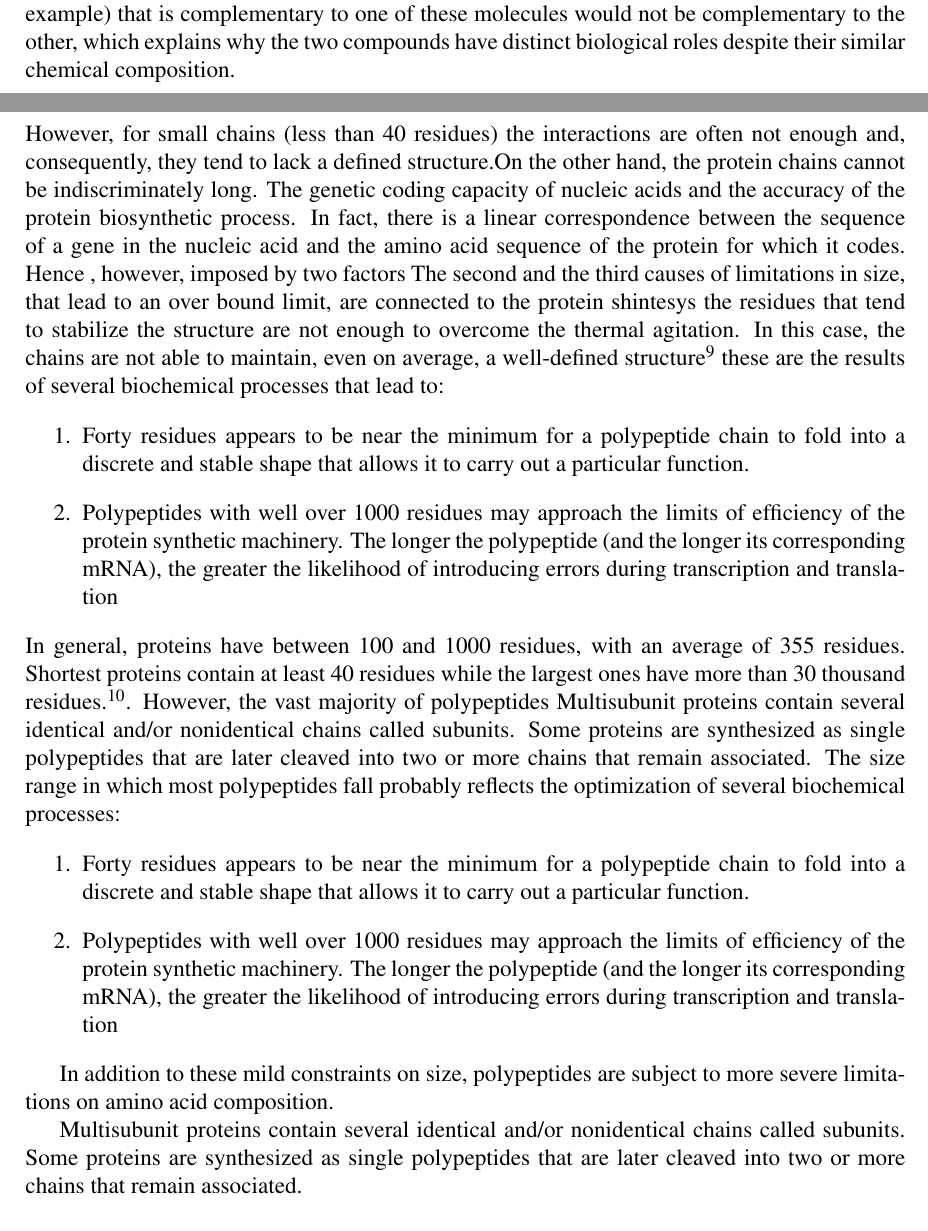
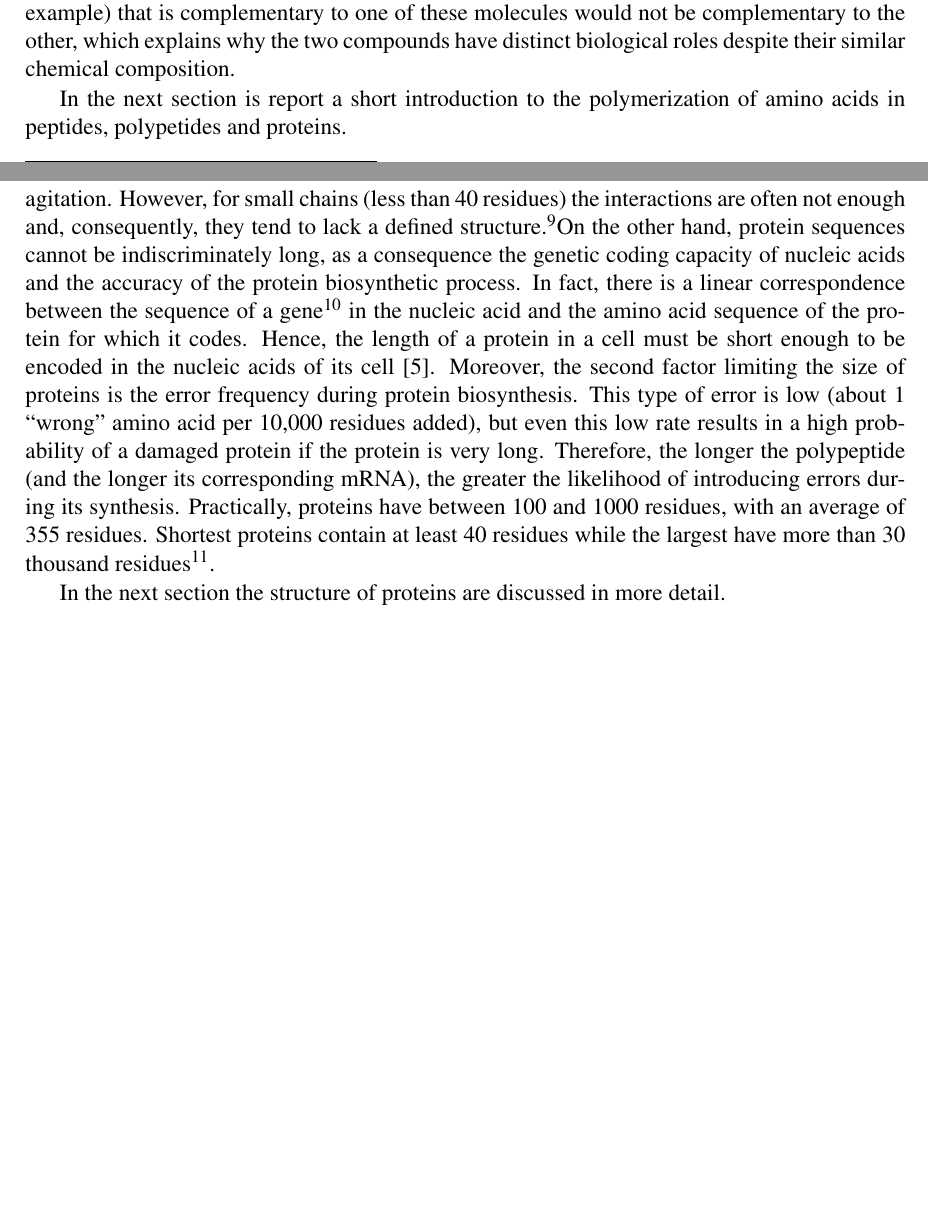
Before and after one commit to DanieleDiBari/Anomalous_dynamics_of_protein_hydration_water, a LaTeX thesis (0-0-main.tex, which reads 1-Bio-Physical_context.tex): two parts of pages 15 and 18 of 36 before the commit and two parts of pages 15 and 18 of 34 after it, joined at a grey line, cut so that both start at the same text, the shorter picture padded with empty space. Compiled offline with pdfLaTeX.

Commit message:
Completed the ssec:peptitde

```diff
--- a/1-Bio-Physical_context.tex
+++ b/1-Bio-Physical_context.tex
@@ -204,6 +204,8 @@ In fact, the main property of stereoisomers is that they cannot be interconverte
 Hence, when two molecules differ in the arrangement of their chemical species with respect, in the first case, to the nonrotating double bond or, in the second case, to a chiral center, they are stereoisomers. They are named respectively, geometrical isomers and chiral isomers.
 In each case, two stereoisomers are a well-defined compounds that can be separated from one another, and each has its own unique chemical properties. A binding site (on an enzyme, for example) that is complementary to one of these molecules would not be complementary to the other, which explains why the two compounds have distinct biological roles despite their similar chemical composition.
 
+In the next section is report a short introduction to the polymerization of amino acids in peptides, polypetides and proteins.
+
 \subsection{Peptide bonds and polipeptide chains}\label{ssec:peptitde}
 To form a polymeric chain such as proteins, standard amino acids can join together through a specific covalent bond named: \textit{peptide bond}. This type of covalent bond is formed by a condensation reaction between the carboxyl group of one amino acid and the amino group of another. In this reaction a molecule of water is released as a product and the bonded amino acids that have lost the elements of water are named \textit{residue} (Fig. \ref{fig:PeptideFormation}). The two residues at both ends of a polymeric chain are distinct for the other residues.
 Indeed, one of these conserves its amino group and, consequently, it is named amino-terminal (or N-terminal) residue. The other, that conserve its carboxyl group, is called carboxyl-terminal (C-terminal) residue.
@@ -275,22 +275,11 @@ Concerning the limitations on the size of the protein chains, these ones are due
 %The first is a lower bound limitation.
-To maintain a well-defined average structure, that is a key signature of a protein, the interactions between the residues that tend to stabilize the structure have to overcome the thermal agitation. However, for small chains (less than 40 residues) the interactions are often not enough and, consequently, they tend to lack a defined structure.%\footnote{It is quite important to note that, even if a sequence has more than 40 residues, this do not ensure a defined structure. However, for short chains, having a well-defined average configuration is }.
-On the other hand, the protein chains cannot be indiscriminately long. The genetic coding capacity of nucleic acids and the accuracy of the protein biosynthetic process. In fact, there is a linear correspondence between the sequence of a gene in the nucleic acid and the amino acid sequence of the protein for which it codes. Hence
-, however, imposed by two factors
-The second and the third causes of limitations in size, that lead to an over bound limit, are connected to the protein shintesys
- the residues that tend to stabilize the structure are not enough to overcome the thermal agitation. In this case, the chains are not able to maintain, even on average, a well-defined structure\footnote{As reported at the beginning of this section, these chains are named peptides and not proteins.}
- these are the results of several biochemical processes that lead to:
-\begin{enumerate}
-\item  Forty residues appears to be near the minimum for a polypeptide chain to fold into a discrete and stable shape that allows it to carry out a particular function.
-\item Polypeptides with well over 1000 residues may approach the limits of efficiency of the protein synthetic machinery. The longer the polypeptide (and the longer its corresponding mRNA), the greater the likelihood of introducing errors during transcription and translation
-\end{enumerate}
+Indeed, to maintain a well-defined average structure, that is a key feature for a protein, the interactions between the residues that tend to stabilize the structure have to overcome the thermal agitation. However, for small chains (less than 40 residues) the interactions are often not enough and, consequently, they tend to lack a defined structure.\footnote{As reported at the beginning of this section, these chains are named peptides and not proteins.}%\footnote{It is quite important to note that, even if a sequence has more than 40 residues, this do not ensure a defined structure. However, for short chains, having a well-defined average configuration is }.
+On the other hand, protein sequences cannot be indiscriminately long, as a consequence the genetic coding capacity of nucleic acids and the accuracy of the protein biosynthetic process. In fact, there is a linear correspondence between the sequence of a gene\footnote{A gene is a sequence of DNA which encodes a polypeptide sequence.} in the nucleic acid and the amino acid sequence of the protein for which it codes. Hence, the length of a protein in a cell must be short enough to be encoded in the nucleic acids of its cell \cite{nelson2008lehninger}. Moreover, the second factor limiting the size of proteins is the error frequency during protein biosynthesis. This type of error is low (about 1 ``wrong'' amino acid per 10,000 residues added), but even this low rate results in a high probability of a damaged protein if the protein is very long. Therefore, the longer the polypeptide (and the longer its corresponding mRNA), the greater the likelihood of introducing errors during its synthesis.
 %However, there are some limitation in composition size and  of the protein chains.
-In general, proteins have between 100 and 1000 residues, with an average of 355 residues. Shortest proteins contain at least 40 residues while the largest ones have more than 30 thousand residues.\footnote{The largest known protein is the mouse titin protein with 35,213-residues -- a giant protein, greater than 1 $\mu m$ in length with more than half million of atoms, that functions as a molecular spring which is responsible for the passive elasticity of muscle.}. However, the vast majority of polypeptides  Multisubunit proteins contain several identical and/or nonidentical chains called subunits. Some proteins are synthesized as single polypeptides that are later cleaved into two or more chains that remain associated.
-The size range in which most polypeptides fall probably reflects the optimization of several biochemical processes:
-\begin{enumerate}
-\item  Forty residues appears to be near the minimum for a polypeptide chain to fold into a discrete and stable shape that allows it to carry out a particular function.
-\item Polypeptides with well over 1000 residues may approach the limits of efficiency of the protein synthetic machinery. The longer the polypeptide (and the longer its corresponding mRNA), the greater the likelihood of introducing errors during transcription and translation
-\end{enumerate}
+Practically, proteins have between 100 and 1000 residues, with an average of 355 residues. Shortest proteins contain at least 40 residues while the largest have more than 30 thousand residues\footnote{The largest known protein is the mouse titin protein with 35,213-residues -- a giant protein, greater than 1 $\mu m$ in length with more than half million of atoms, that functions as a molecular spring which is responsible for the passive elasticity of muscle.}.
 
-In addition to these mild constraints on size, polypeptides are subject to more severe limitations on amino acid composition.
+%It is simply more efficient to make many copies of a small polypeptide than one copy of a very large protein. In fact, most proteins with a molecular weight greater than 100,000 have mul- tiple subunits, identical or different
+ %However, the vast majority of polypeptides
+%Multisubunit proteins contain several identical and/or nonidentical chains called subunits. Some proteins are synthesized as single polypeptides that are later cleaved into two or more chains that remain associated.
 
-Multisubunit proteins contain several identical and/or nonidentical chains called subunits. Some proteins are synthesized as single polypeptides that are later cleaved into two or more chains that remain associated.\\
+In the next section the structure of proteins are discussed in more detail.
```
Also changed, not shown: 1-Bio-Physical_context.tex (75 more changed lines).
